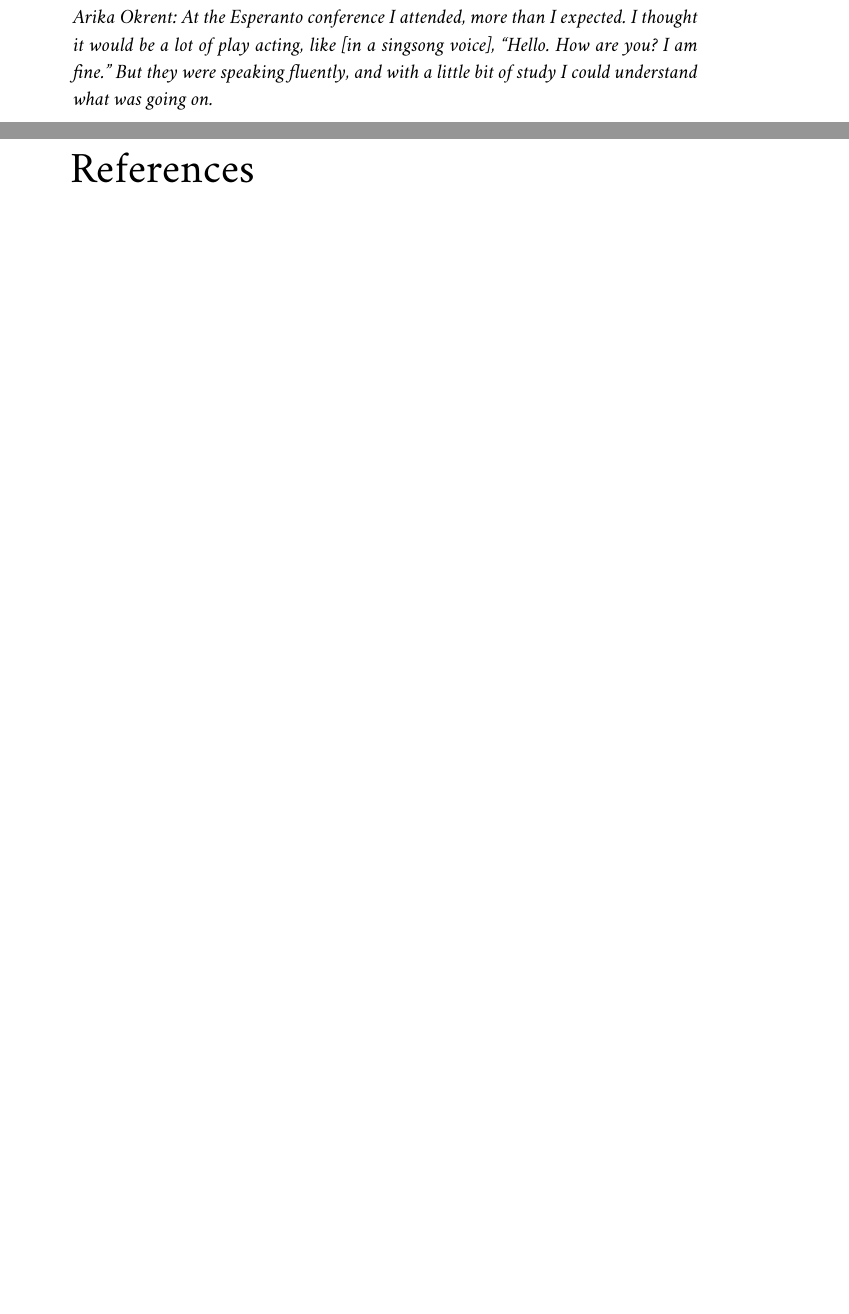
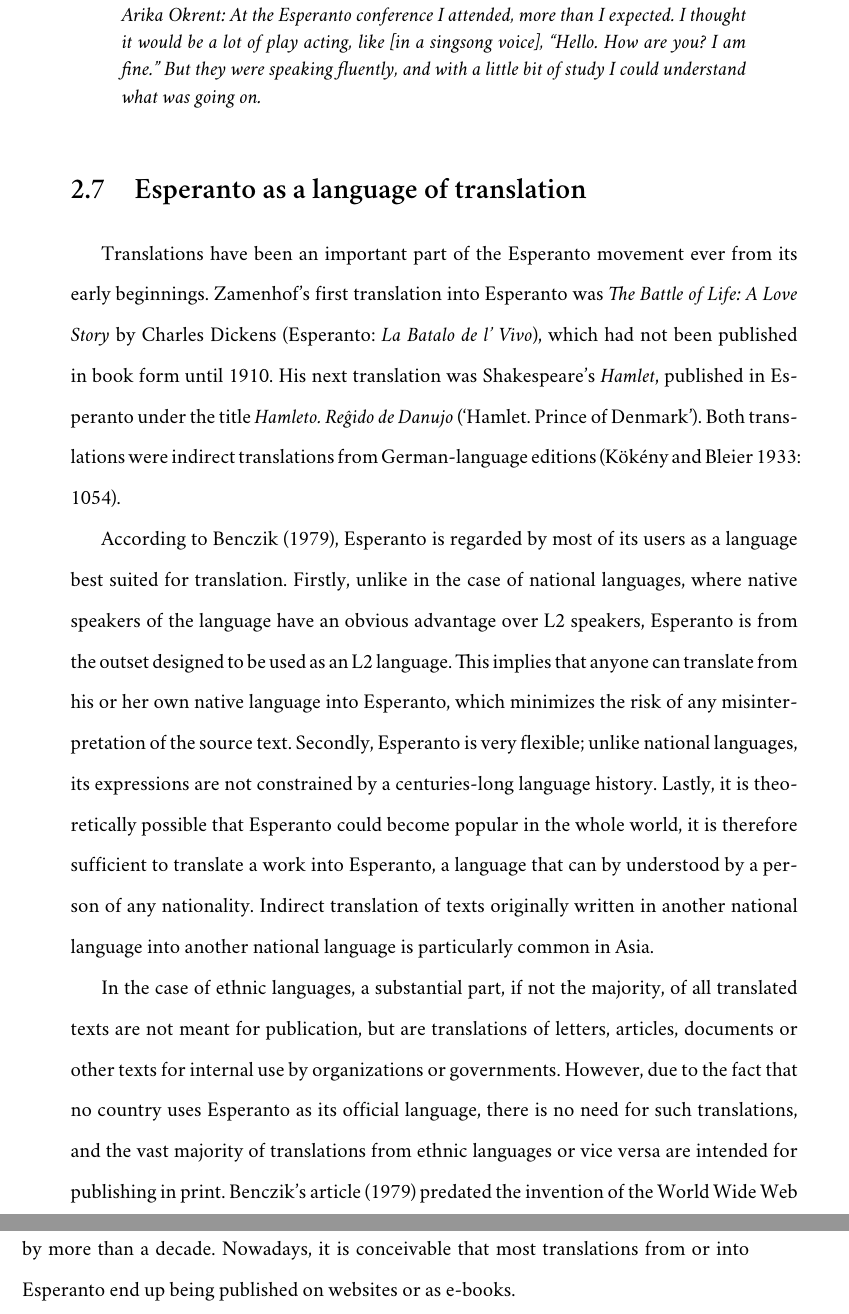
Before and after one commit to moroz/thesis, a LaTeX thesis (main.tex, which reads esperanto.tex): two parts of pages 16 and 17 of 18 before the commit and two parts of pages 19 and 20 of 23 after it, joined at a grey line, cut so that both start at the same text, the shorter picture padded with empty space. Compiled offline with XeLaTeX; a missing font is replaced by an installed copy or a similar font.

Commit message:
Esperanto as a language of translation

```diff
--- a/esperanto.tex
+++ b/esperanto.tex
@@ -117,3 +121,23 @@ Nevertheless, in an interview with Jason Zesky (2009), she acknowledged the ease
 
   Arika Okrent: At the Esperanto conference I attended, more than I expected. I thought it would be a lot of play acting, like [in a singsong voice], ``Hello. How are you? I am fine.'' But they were speaking fluently, and with a little bit of study I could understand what was going on. % There was also a lot of Victorian rigmarole because Esperanto was a turn of the [20th] century phenomenon they have retained all these old rituals. They have a flag passing ceremony and the reading of greetings from various Esperanto clubs—even a show and piano recitals.%
 }
+
+\section{Esperanto as a language of translation} \label{esperanto_translations}
+Translations have been an important part of the Esperanto movement ever from its early beginnings.
+Zamenhof's first translation into Esperanto was \textit{The Battle of Life: A Love Story} by Charles Dickens (Esperanto: \textit{La Batalo de l' Vivo}), which had not been published in book form until 1910.
+His next translation was Shakespeare's \textit{Hamlet}, published in Esperanto under the title \textit{Hamleto. Reĝido de Danujo} (`Hamlet. Prince of Denmark').
+Both translations were indirect translations from German-language editions
+(Kökény and Bleier 1933: 1054).
+
+% The first published book written directly in Esperanto was Zamenhof's \textit{Foundation of Esperanto}.
+According to Benczik (1979), Esperanto is regarded by most of its users as a language best suited for translation.
+Firstly, unlike in the case of national languages, where native speakers of the language have an obvious advantage over L2 speakers, Esperanto is from the outset designed to be used as an L2 language.
+This implies that anyone can translate from his or her own native language into Esperanto, which minimizes the risk of any misinterpretation of the source text.
+Secondly, Esperanto is very flexible; unlike national languages, its expressions are not constrained by a centuries-long language history.
+Lastly, it is theoretically possible that Esperanto could become popular in the whole world, it is therefore sufficient to translate a work into Esperanto, a language that can by understood by a person of any nationality.
+Indirect translation of texts originally written in another national language into another national language is particularly common in Asia.
+
+In the case of ethnic languages, a substantial part, if not the majority, of all translated texts are not meant for publication, but are translations of letters, articles, documents or other texts for internal use by organizations or governments.
+However, due to the fact that no country uses Esperanto as its official language, there is no need for such translations, and the vast majority of translations from ethnic languages or vice versa are intended for publishing in print.
+Benczik's article (1979) predated the invention of the World Wide Web by more than a decade.
+Nowadays, it is conceivable that most translations from or into Esperanto end up being published on websites or as e-books.
```
Also changed, not shown: introduction.tex (+13 -1 lines), references.tex (+5 -1 lines), main.pdf, esperanto.tex (4 more changed lines).
